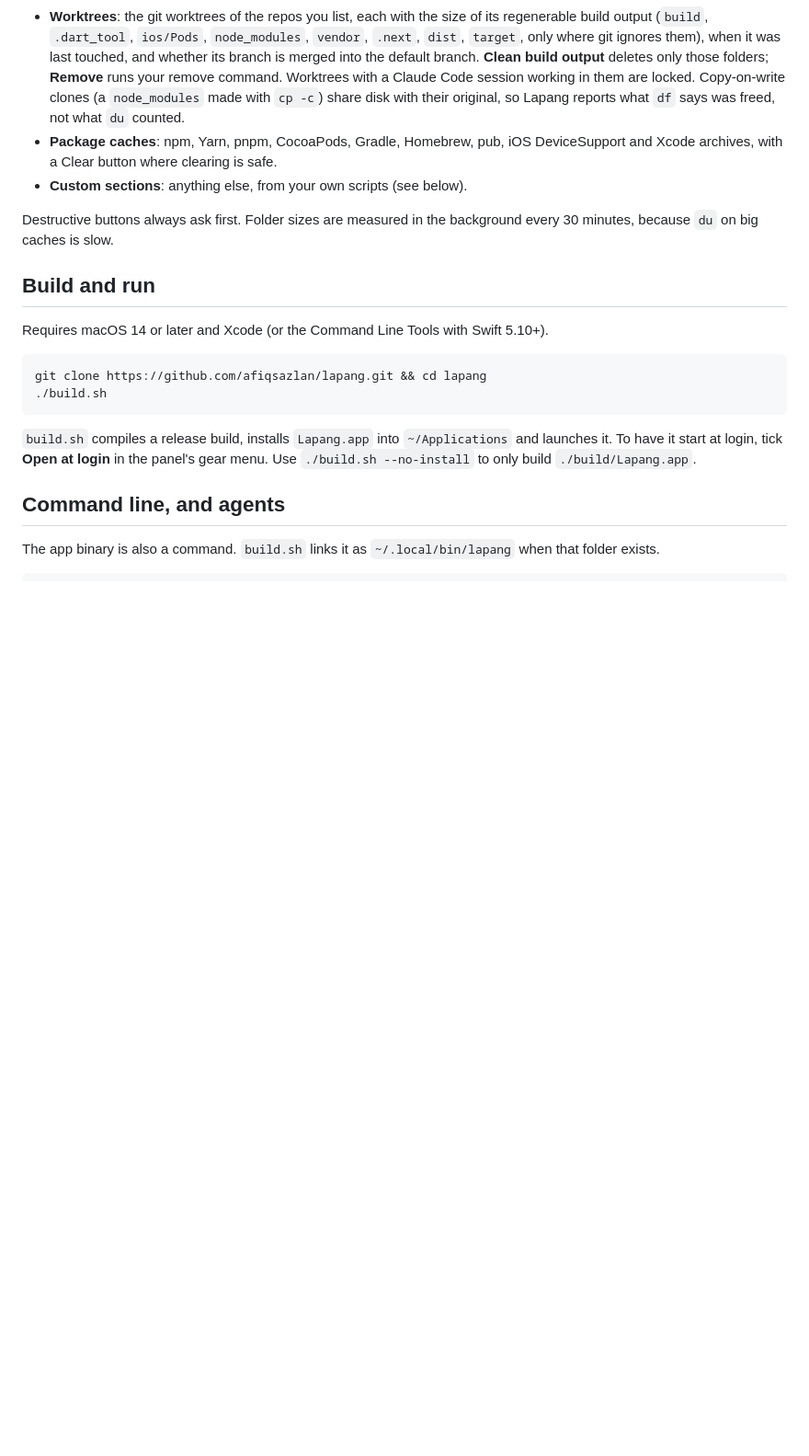
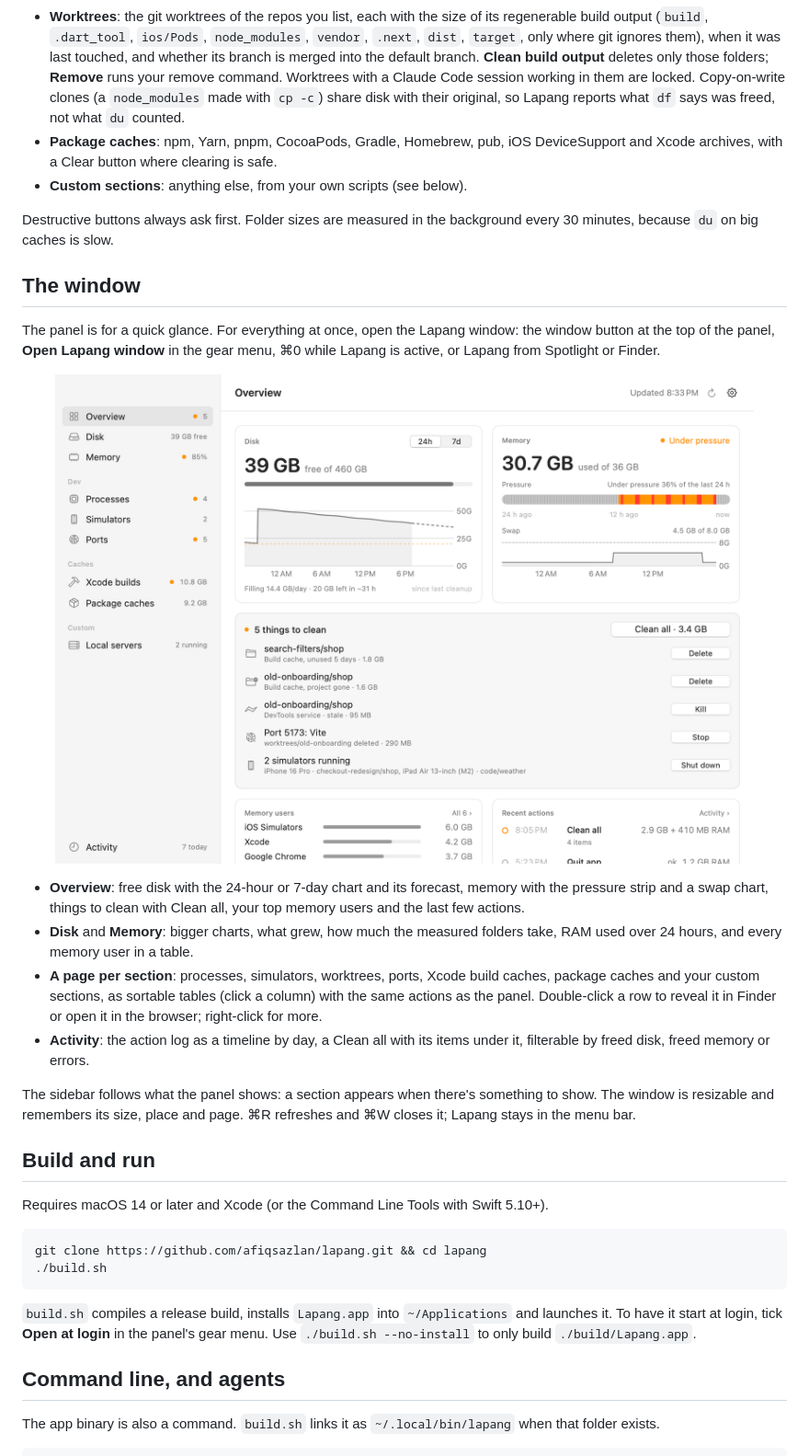
Before and after one commit to afiqsazlan/lapang, a Markdown page: README.md, the part around one of its changes. Shown at 92% size. Drawn GitHub-style; pictures changed too: docs/window.png (added); blank space fills up the shorter version.

```diff
--- a/README.md
+++ b/README.md
@@ -24,6 +24,19 @@ The menu bar shows free disk space (`41G`) and adds a warning sign when space is
 - **Custom sections**: anything else, from your own scripts (see below).
 
 Destructive buttons always ask first. Folder sizes are measured in the background every 30 minutes, because `du` on big caches is slow.
+
+## The window
+
+The panel is for a quick glance. For everything at once, open the Lapang window: the window button at the top of the panel, **Open Lapang window** in the gear menu, ⌘0 while Lapang is active, or Lapang from Spotlight or Finder.
+
+<p align="center"><img src="docs/window.png" width="760" alt="The Lapang window: a sidebar of sections, disk and memory charts, things to clean, memory users and recent actions"></p>
+
+- **Overview**: free disk with the 24-hour or 7-day chart and its forecast, memory with the pressure strip and a swap chart, things to clean with Clean all, your top memory users and the last few actions.
+- **Disk** and **Memory**: bigger charts, what grew, how much the measured folders take, RAM used over 24 hours, and every memory user in a table.
+- **A page per section**: processes, simulators, worktrees, ports, Xcode build caches, package caches and your custom sections, as sortable tables (click a column) with the same actions as the panel. Double-click a row to reveal it in Finder or open it in the browser; right-click for more.
+- **Activity**: the action log as a timeline by day, a Clean all with its items under it, filterable by freed disk, freed memory or errors.
+
+The sidebar follows what the panel shows: a section appears when there's something to show. The window is resizable and remembers its size, place and page. ⌘R refreshes and ⌘W closes it; Lapang stays in the menu bar.
 
 ## Build and run
 
```
Also changed, not shown: other parts of README.md (+3 -2 lines), docs/screenshot.png, 6 other files.
